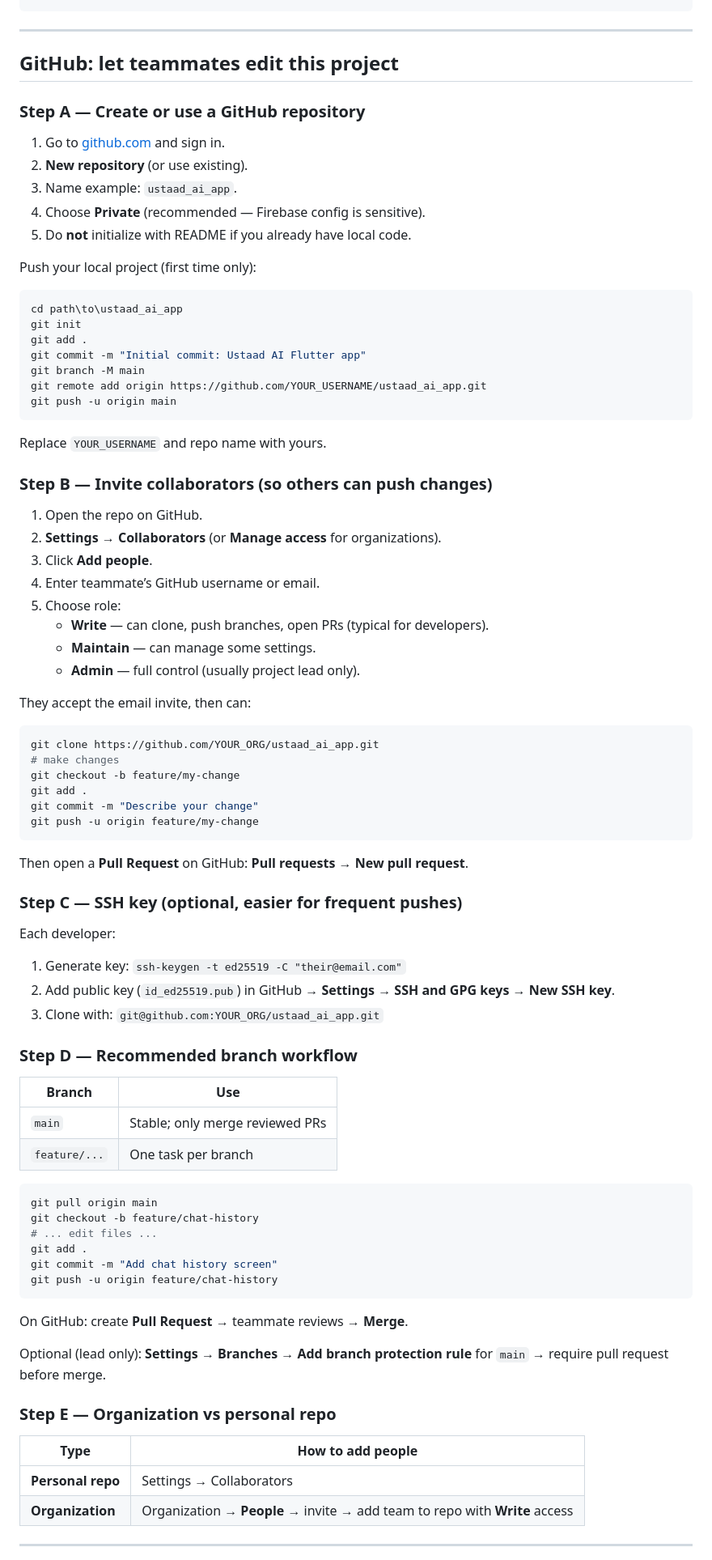
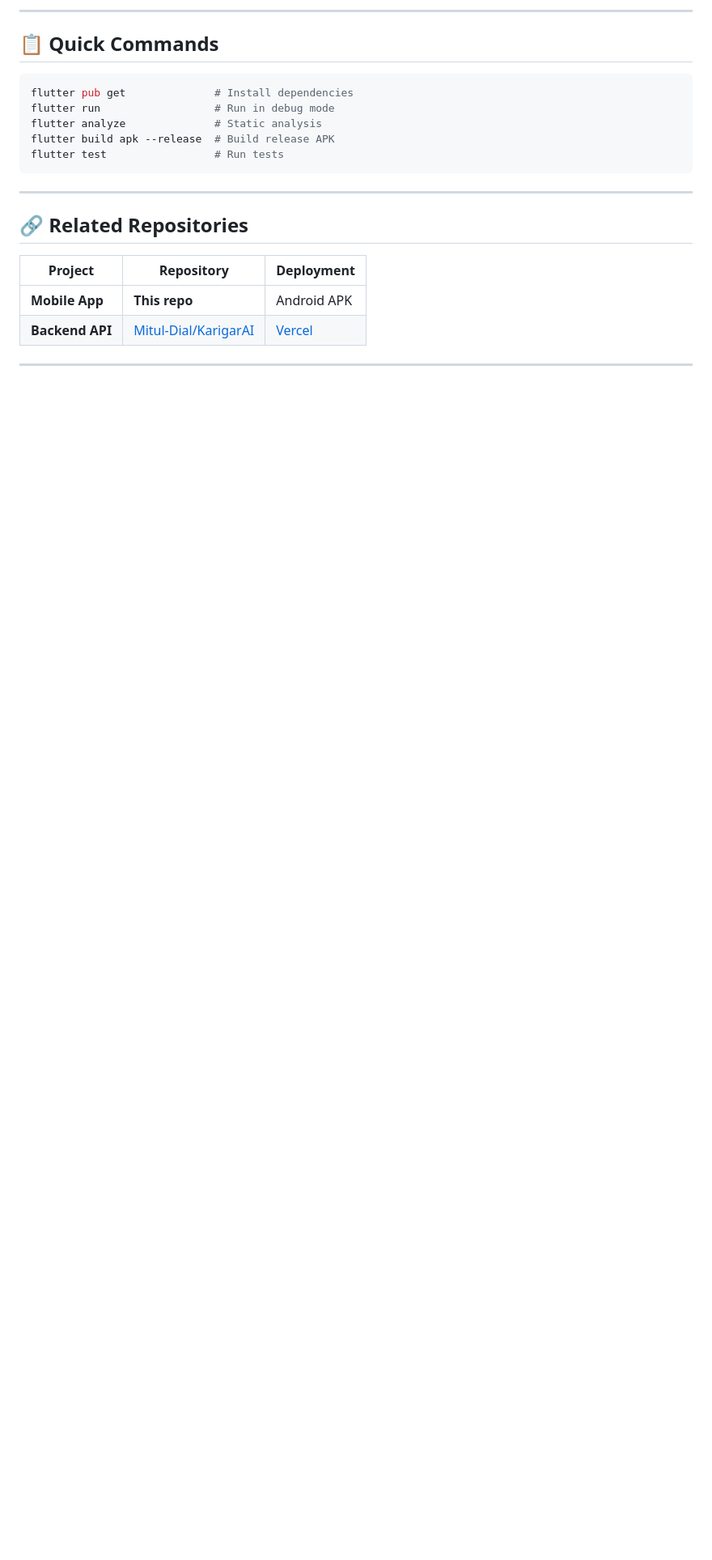
Before and after one commit to Mitul-Dial/KarigarAI-App, a Markdown page: README.md, the part around one of its changes. Shown at 81% size. Rendered like a GitHub page; blank space fills up the shorter version.

````diff
--- a/README.md
+++ b/README.md
@@ -122,89 +247,23 @@ flutter build apk --release
+---
+
+## 📋 Quick Commands
+
+```bash
+flutter pub get              # Install dependencies
+flutter run                  # Run in debug mode
+flutter analyze              # Static analysis
+flutter build apk --release  # Build release APK
+flutter test                 # Run tests
 ```
 
 ---
 
-## GitHub: let teammates edit this project
+## 🔗 Related Repositories
 
-### Step A — Create or use a GitHub repository
-
-1. Go to [github.com](https://github.com) and sign in.
-2. **New repository** (or use existing).
-3. Name example: `ustaad_ai_app`.
-4. Choose **Private** (recommended — Firebase config is sensitive).
-5. Do **not** initialize with README if you already have local code.
-
-Push your local project (first time only):
-
-```bash
-cd path\to\ustaad_ai_app
-git init
-git add .
-git commit -m "Initial commit: Ustaad AI Flutter app"
-git branch -M main
-git remote add origin https://github.com/YOUR_USERNAME/ustaad_ai_app.git
-git push -u origin main
-```
-
-Replace `YOUR_USERNAME` and repo name with yours.
-
-### Step B — Invite collaborators (so others can push changes)
-
-1. Open the repo on GitHub.
-2. **Settings** → **Collaborators** (or **Manage access** for organizations).
-3. Click **Add people**.
-4. Enter teammate’s GitHub username or email.
-5. Choose role:
-   - **Write** — can clone, push branches, open PRs (typical for developers).
-   - **Maintain** — can manage some settings.
-   - **Admin** — full control (usually project lead only).
-
-They accept the email invite, then can:
-
-```bash
-git clone https://github.com/YOUR_ORG/ustaad_ai_app.git
-# make changes
-git checkout -b feature/my-change
-git add .
-git commit -m "Describe your change"
-git push -u origin feature/my-change
-```
-
-Then open a **Pull Request** on GitHub: **Pull requests** → **New pull request**.
-
-### Step C — SSH key (optional, easier for frequent pushes)
-
-Each developer:
-
-1. Generate key: `ssh-keygen -t ed25519 -C "their@email.com"`
-2. Add public key (`id_ed25519.pub`) in GitHub → **Settings** → **SSH and GPG keys** → **New SSH key**.
-3. Clone with: `git@github.com:YOUR_ORG/ustaad_ai_app.git`
-
-### Step D — Recommended branch workflow
-
-| Branch | Use |
-|--------|-----|
-| `main` | Stable; only merge reviewed PRs |
-| `feature/...` | One task per branch |
-
-```bash
-git pull origin main
-git checkout -b feature/chat-history
-# ... edit files ...
-git add .
-git commit -m "Add chat history screen"
-git push -u origin feature/chat-history
-```
-
-On GitHub: create **Pull Request** → teammate reviews → **Merge**.
-
-Optional (lead only): **Settings** → **Branches** → **Add branch protection rule** for `main` → require pull request before merge.
-
-### Step E — Organization vs personal repo
-
-| Type | How to add people |
-|------|-------------------|
-| **Personal repo** | Settings → Collaborators |
-| **Organization** | Organization → **People** → invite → add team to repo with **Write** access |
+| Project | Repository | Deployment |
+|---------|-----------|------------|
+| **Mobile App** | **This repo** | Android APK |
+| **Backend API** | [Mitul-Dial/KarigarAI](https://github.com/Mitul-Dial/KarigarAI) | [Vercel](https://karigar-ai-nu.vercel.app) |
 
 ---
 
````
Also changed, not shown: other parts of README.md (+209 -209 lines).
